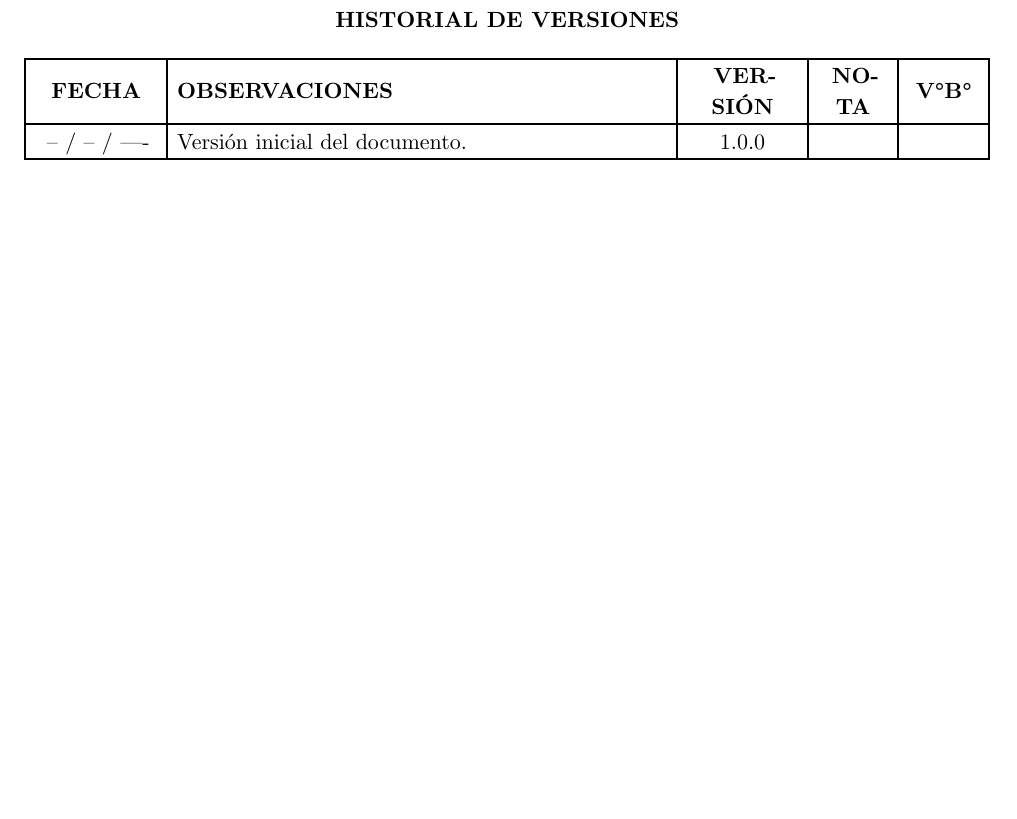
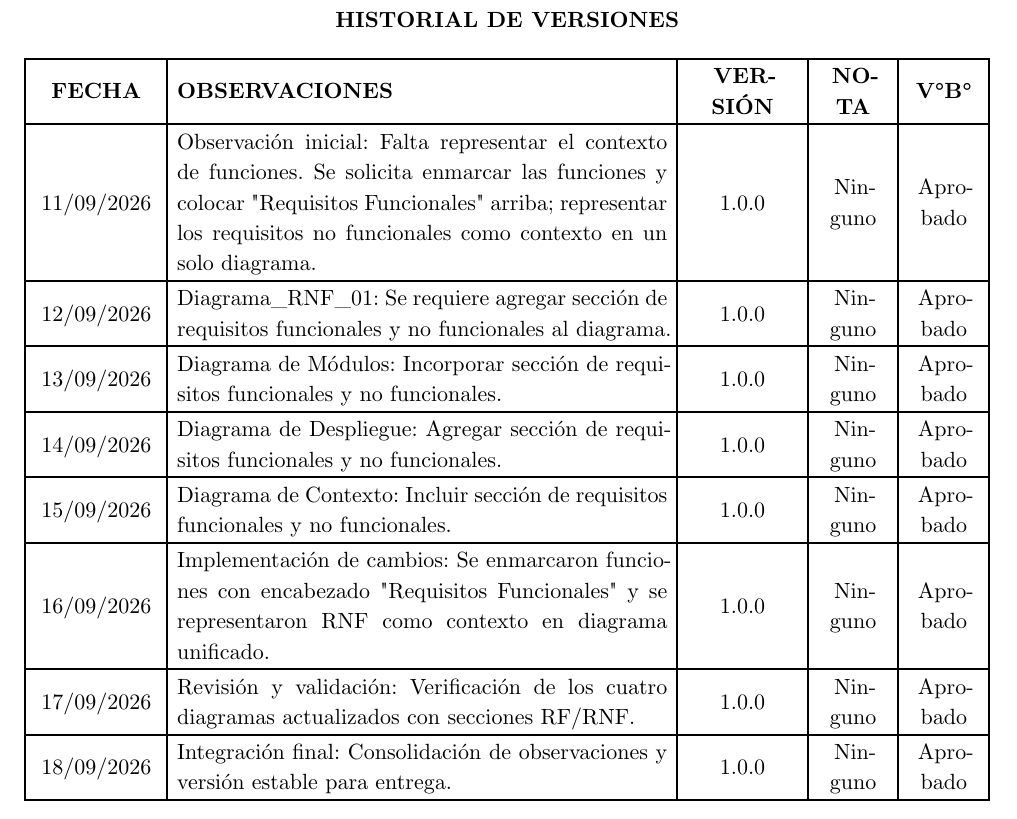
Before and after one commit to shanccom/Docs_Das, a Typst document (1_Plantilla_Arquitectura_Generica/main.typ, which reads 1_Plantilla_Arquitectura_Generica/secciones/01-historial-versiones.typ): part of page 2 of 6, cut so that both start at the same text, the shorter picture padded with empty space. Compiled offline with Typst 0.15; a missing font is replaced by an installed copy or a similar font.

Commit message:
feat: completar historial de versiones con observaciones del 11-18/09/2026
- Agregar 8 entradas al historial de versiones (01-historial-versiones.typ)
- Diversificar observaciones desde 11/09 hasta 18/09/2026
- Incluir observaciones sobre: contexto de funciones, RF/RNF en 4 diagramas,
  implementación, validación e integración final
- Versiones: 1.0.0 -> 1.2.0

```diff
--- a/1_Plantilla_Arquitectura_Generica/secciones/01-historial-versiones.typ
+++ b/1_Plantilla_Arquitectura_Generica/secciones/01-historial-versiones.typ
@@ -8,7 +8,14 @@
   table.header(
     [*FECHA*], [*OBSERVACIONES*], [*VERSIÓN*], [*NOTA*], [*V°B°*]
   ),
-  [-- / -- / ----], [Versión inicial del documento.], [1.0.0], [], [],
+  [11/09/2026], [Observación inicial: Falta representar el contexto de funciones. Se solicita enmarcar las funciones y colocar \"Requisitos Funcionales\" arriba; representar los requisitos no funcionales como contexto en un solo diagrama.], [1.0.0], [Ninguno], [Aprobado],
+  [12/09/2026], [Diagrama_RNF_01: Se requiere agregar sección de requisitos funcionales y no funcionales al diagrama.], [1.0.0], [Ninguno], [Aprobado],
+  [13/09/2026], [Diagrama de Módulos: Incorporar sección de requisitos funcionales y no funcionales.], [1.0.0], [Ninguno], [Aprobado],
+  [14/09/2026], [Diagrama de Despliegue: Agregar sección de requisitos funcionales y no funcionales.], [1.0.0], [Ninguno], [Aprobado],
+  [15/09/2026], [Diagrama de Contexto: Incluir sección de requisitos funcionales y no funcionales.], [1.0.0], [Ninguno], [Aprobado],
+  [16/09/2026], [Implementación de cambios: Se enmarcaron funciones con encabezado \"Requisitos Funcionales\" y se representaron RNF como contexto en diagrama unificado.], [1.0.0], [Ninguno], [Aprobado],
+  [17/09/2026], [Revisión y validación: Verificación de los cuatro diagramas actualizados con secciones RF/RNF.], [1.0.0], [Ninguno], [Aprobado],
+  [18/09/2026], [Integración final: Consolidación de observaciones y versión estable para entrega.], [1.0.0], [Ninguno], [Aprobado],
 )
 
 #pagebreak()
```
Also changed, not shown: 1_Plantilla_Arquitectura_Generica/main.pdf.
